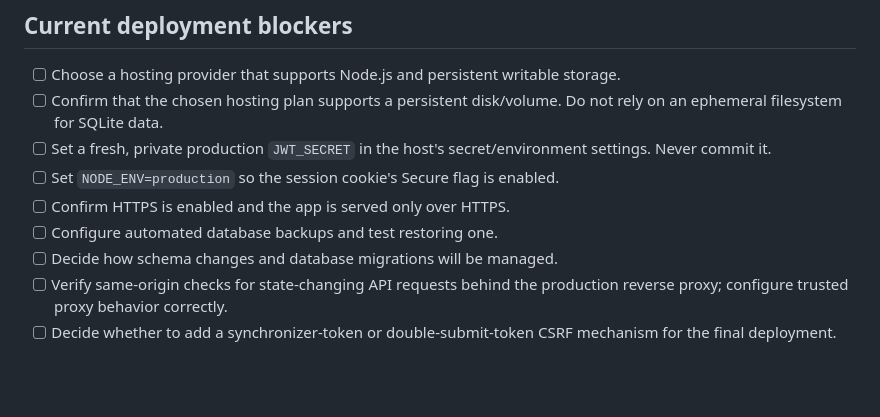
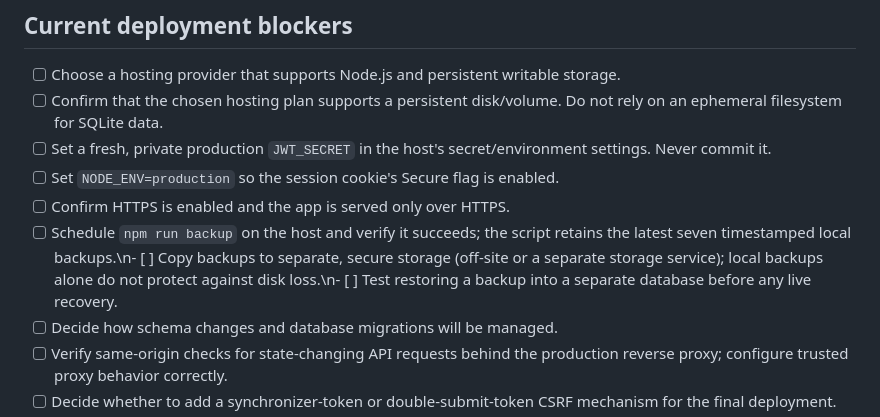
Before and after one commit to gigantic009/pockettrack-expense-tracker, a Markdown page: docs/DEPLOYMENT_CHECKLIST.md, the part around the change. GitHub-like rendering; blank space fills up the shorter version.

Commit message:
Document backup retention and off-site recovery requirements

```diff
--- a/docs/DEPLOYMENT_CHECKLIST.md
+++ b/docs/DEPLOYMENT_CHECKLIST.md
@@ -9,7 +9,7 @@ PocketTrack currently runs as a local Node.js + Express application using SQLite
 - [ ] Set a fresh, private production `JWT_SECRET` in the host's secret/environment settings. Never commit it.
 - [ ] Set `NODE_ENV=production` so the session cookie's Secure flag is enabled.
 - [ ] Confirm HTTPS is enabled and the app is served only over HTTPS.
-- [ ] Configure automated database backups and test restoring one.
+- [ ] Schedule `npm run backup` on the host and verify it succeeds; the script retains the latest seven timestamped local backups.\n- [ ] Copy backups to separate, secure storage (off-site or a separate storage service); local backups alone do not protect against disk loss.\n- [ ] Test restoring a backup into a separate database before any live recovery.
 - [ ] Decide how schema changes and database migrations will be managed.
 - [ ] Verify same-origin checks for state-changing API requests behind the production reverse proxy; configure trusted proxy behavior correctly.
 - [ ] Decide whether to add a synchronizer-token or double-submit-token CSRF mechanism for the final deployment.
```
